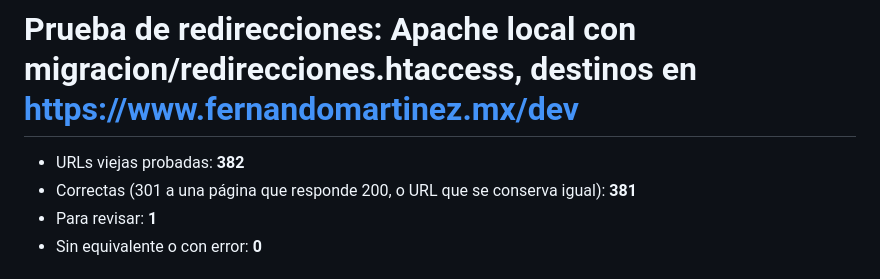
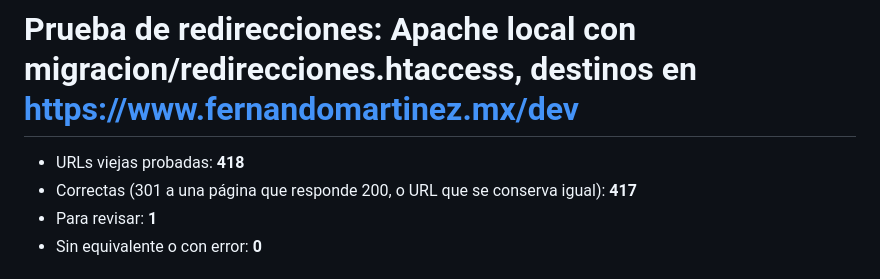
Before and after one commit to fernandomtzamx/fernandomartinez-content, a Markdown page: registro/redirecciones.md, the part around one of its changes. GitHub-like rendering.

Commit message:
Reporte de redirecciones [skip ci]

```diff
--- a/registro/redirecciones.md
+++ b/registro/redirecciones.md
@@ -1,7 +1,7 @@
 # Prueba de redirecciones: Apache local con migracion/redirecciones.htaccess, destinos en https://www.fernandomartinez.mx/dev
 
-- URLs viejas probadas: **382**
-- Correctas (301 a una página que responde 200, o URL que se conserva igual): **381**
+- URLs viejas probadas: **418**
+- Correctas (301 a una página que responde 200, o URL que se conserva igual): **417**
 - Para revisar: **1**
 - Sin equivalente o con error: **0**
 
```
Also changed, not shown: other parts of registro/redirecciones.md (+36 -0 lines), registro/shopify.md (added, +23 -0 lines).
